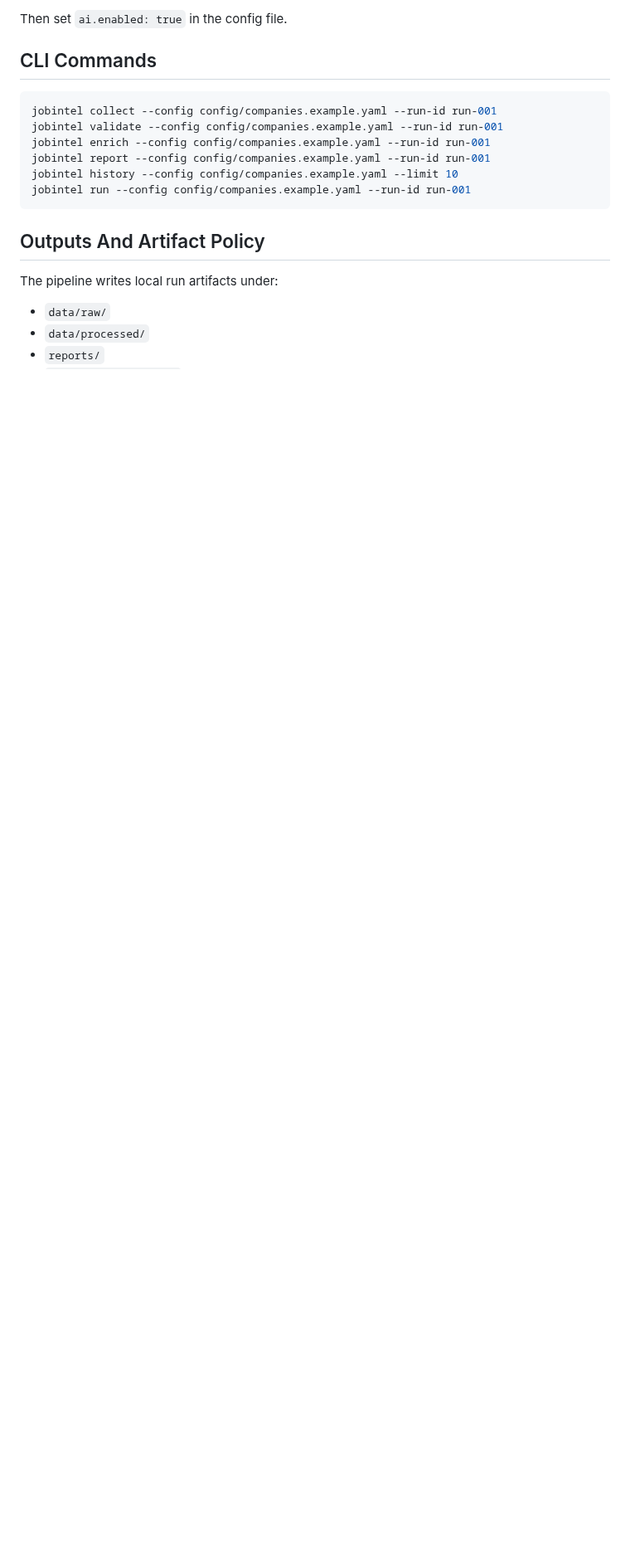
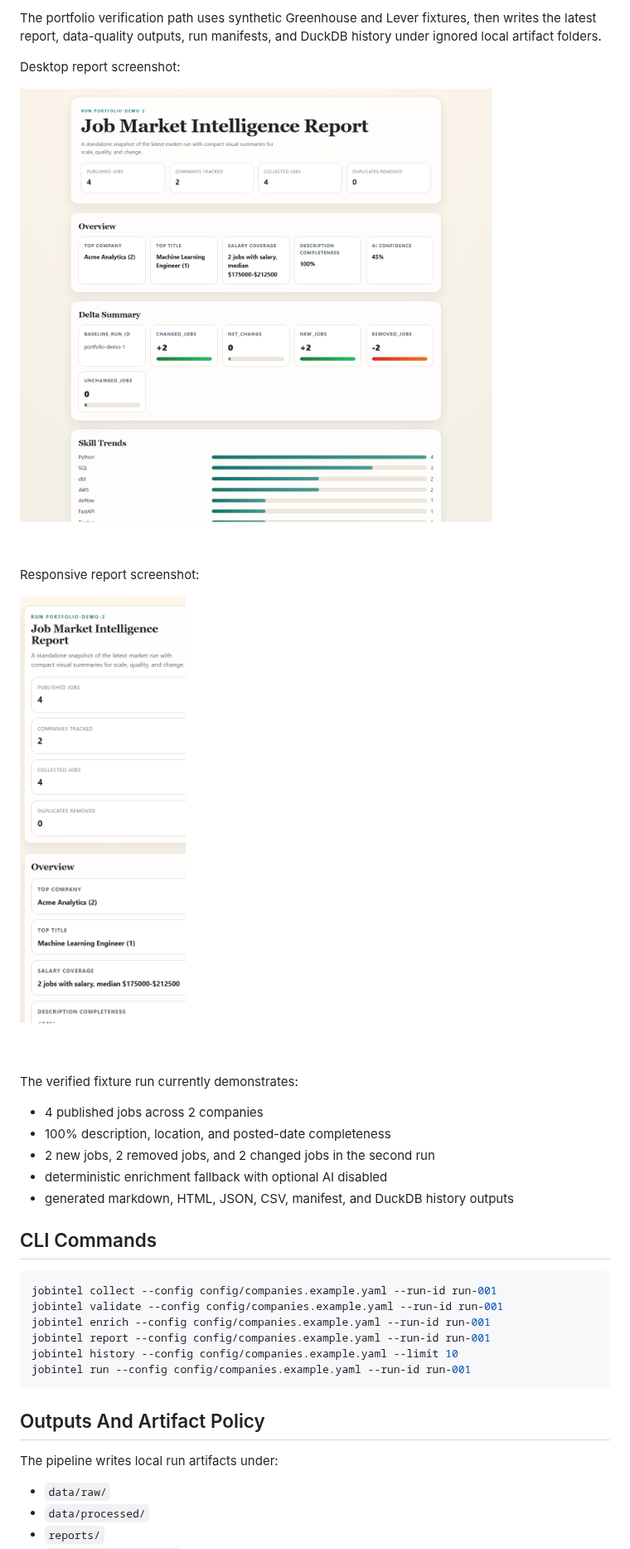
Before and after one commit to ADiamond12/job-market-intelligence-pipeline, a Markdown page: README.md, the part around one of its changes. Shown at 83% size. GitHub-like rendering; pictures changed too: docs/screenshots/market-summary-mobile.png (added), docs/screenshots/market-summary.png (added); blank space fills up the shorter version.

Commit message:
Prepare public job market pipeline demo

```diff
--- a/README.md
+++ b/README.md
@@ -121,5 +127,21 @@ OPENAI_API_KEY=your_api_key
 
-Then set `ai.enabled: true` in the config file.
+The portfolio verification path uses synthetic Greenhouse and Lever fixtures, then writes the latest report, data-quality outputs, run manifests, and DuckDB history under ignored local artifact folders.
+
+Desktop report screenshot:
+
+![Job Market Intelligence report desktop screenshot](docs/screenshots/market-summary.png)
+
+Responsive report screenshot:
+
+![Job Market Intelligence report responsive screenshot](docs/screenshots/market-summary-mobile.png)
+
+The verified fixture run currently demonstrates:
+
+- 4 published jobs across 2 companies
+- 100% description, location, and posted-date completeness
+- 2 new jobs, 2 removed jobs, and 2 changed jobs in the second run
+- deterministic enrichment fallback with optional AI disabled
+- generated markdown, HTML, JSON, CSV, manifest, and DuckDB history outputs
 
 ## CLI Commands
 
```
Also changed, not shown: other parts of README.md (+10 -4 lines), 7 other files.
